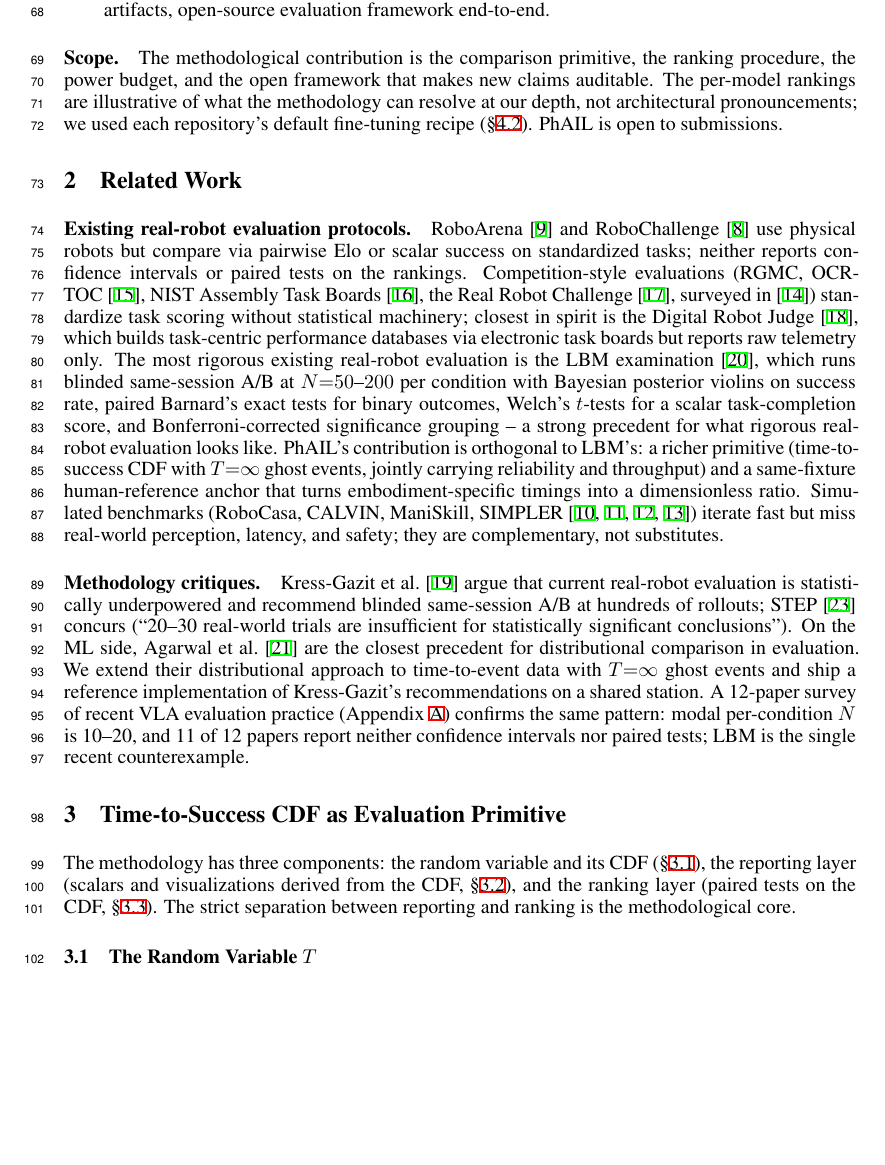
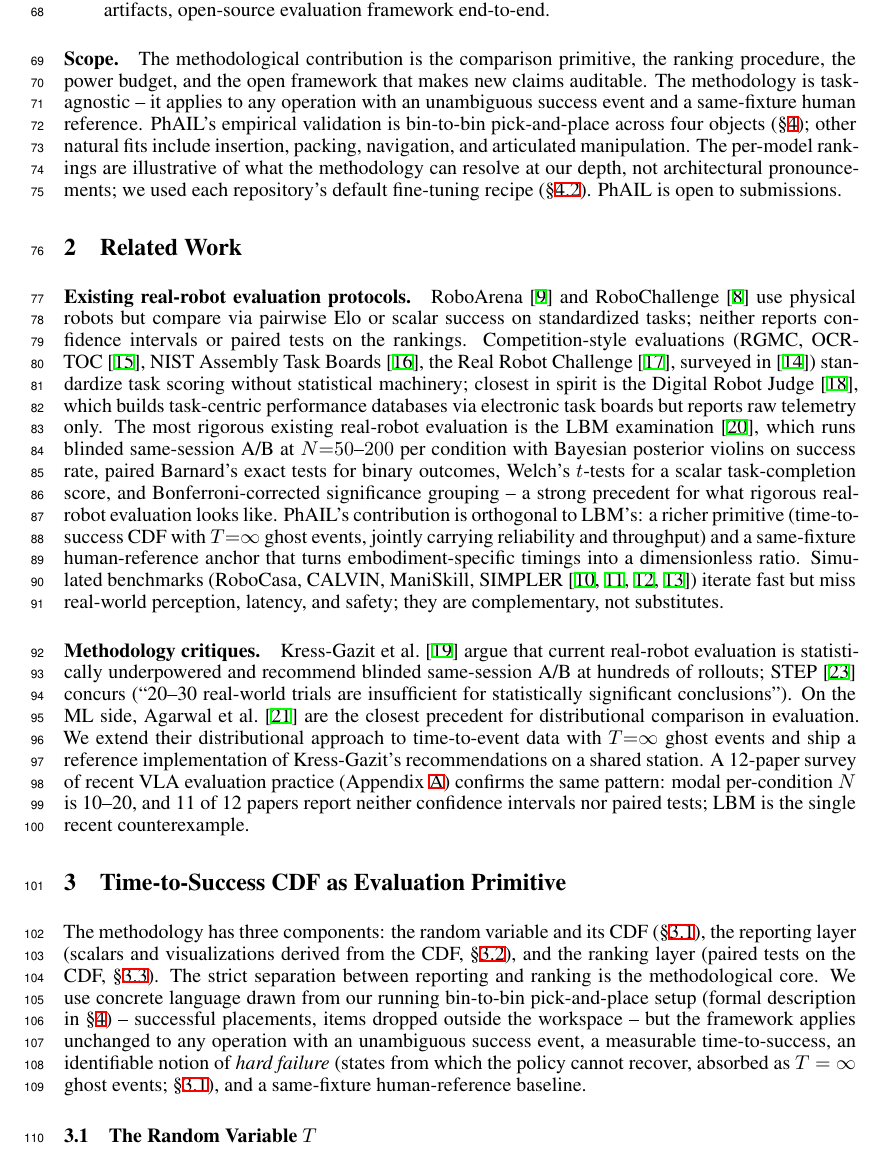
Before and after one commit to Positronic-Robotics/phail-paper, a LaTeX paper (paper/phail-paper.tex): part of page 3 of 17, cut so that both start at the same text, the shorter picture padded with empty space. Compiled offline with XeLaTeX.

Commit message:
Say about pick-and-place clearly

```diff
--- a/paper/phail-paper.tex
+++ b/paper/phail-paper.tex
@@ -59,7 +59,7 @@ Empirically, on four frontier VLAs -- OpenPI $\pi_{0.5}$~\cite{pi05}, GR00T N1.6
   \item \textbf{PhAIL: open real-world benchmark and reference implementation.} Four frontier VLAs, four trained objects, $\sim$950 episodes including 386 human reference rollouts, full per-rollout artifacts, open-source evaluation framework end-to-end.
 \end{enumerate}
 
-\paragraph{Scope.} The methodological contribution is the comparison primitive, the ranking procedure, the power budget, and the open framework that makes new claims auditable. The per-model rankings are illustrative of what the methodology can resolve at our depth, not architectural pronouncements; we used each repository's default fine-tuning recipe (\S\ref{sec:phail-finetune}). PhAIL is open to submissions.
+\paragraph{Scope.} The methodological contribution is the comparison primitive, the ranking procedure, the power budget, and the open framework that makes new claims auditable. The methodology is task-agnostic -- it applies to any operation with an unambiguous success event and a same-fixture human reference. PhAIL's empirical validation is bin-to-bin pick-and-place across four objects (\S\ref{sec:phail}); other natural fits include insertion, packing, navigation, and articulated manipulation. The per-model rankings are illustrative of what the methodology can resolve at our depth, not architectural pronouncements; we used each repository's default fine-tuning recipe (\S\ref{sec:phail-finetune}). PhAIL is open to submissions.
 
 %===============================================================================
 \section{Related Work}\label{sec:related}
@@ -73,7 +73,7 @@ Empirically, on four frontier VLAs -- OpenPI $\pi_{0.5}$~\cite{pi05}, GR00T N1.6
 \section{Time-to-Success CDF as Evaluation Primitive}\label{sec:framework}
 %===============================================================================
 
-The methodology has three components: the random variable and its CDF (\S\ref{sec:framework-T}), the reporting layer (scalars and visualizations derived from the CDF, \S\ref{sec:framework-reporting}), and the ranking layer (paired tests on the CDF, \S\ref{sec:framework-test}). The strict separation between reporting and ranking is the methodological core.
+The methodology has three components: the random variable and its CDF (\S\ref{sec:framework-T}), the reporting layer (scalars and visualizations derived from the CDF, \S\ref{sec:framework-reporting}), and the ranking layer (paired tests on the CDF, \S\ref{sec:framework-test}). The strict separation between reporting and ranking is the methodological core. We use concrete language drawn from our running bin-to-bin pick-and-place setup (formal description in \S\ref{sec:phail}) -- successful placements, items dropped outside the workspace -- but the framework applies unchanged to any operation with an unambiguous success event, a measurable time-to-success, an identifiable notion of \emph{hard failure} (states from which the policy cannot recover, absorbed as $T = \infty$ ghost events; \S\ref{sec:framework-T}), and a same-fixture human-reference baseline.
 
 \subsection{The Random Variable $T$}\label{sec:framework-T}
 
```
